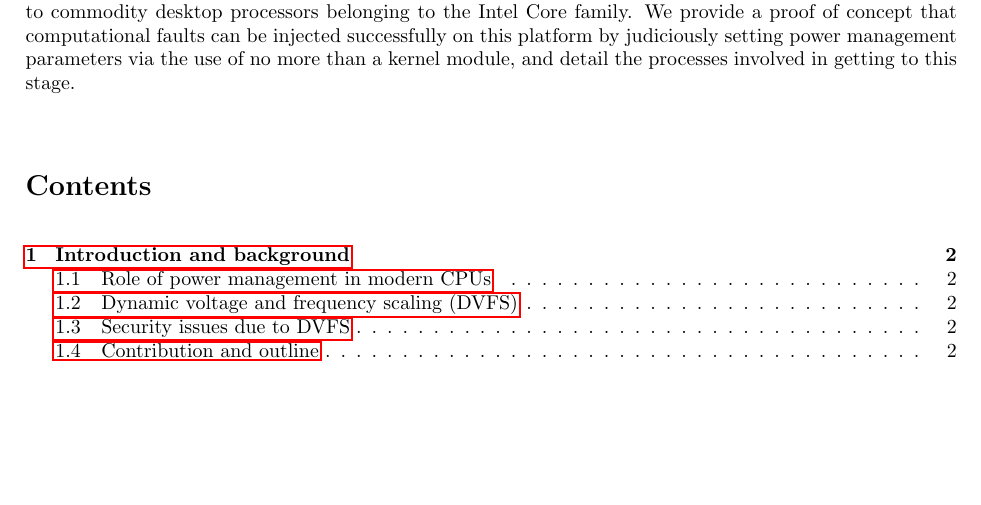
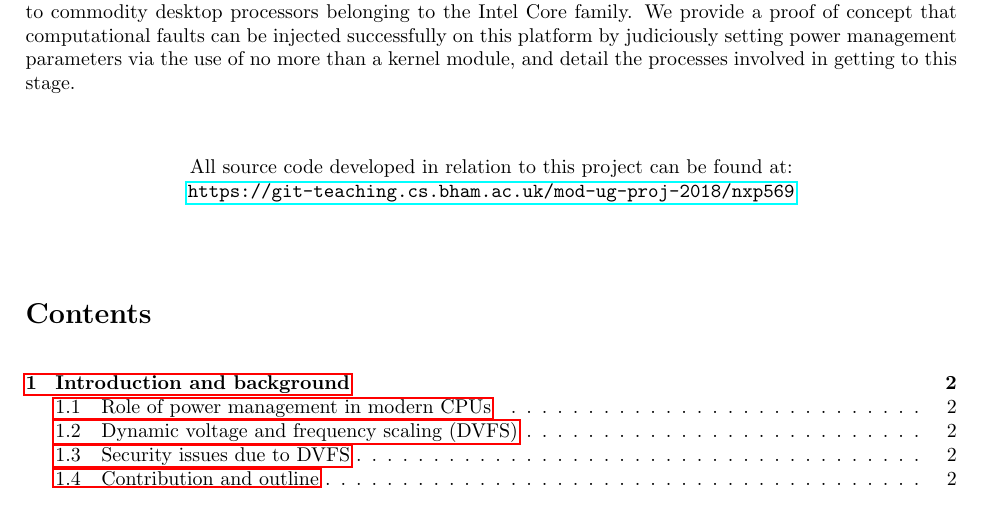
Before and after one commit to jivanpal/msci-thesis, a LaTeX thesis (report/report.tex, which reads report/abstract.tex): part of page 2 of 10, cut so that both start at the same text, the shorter picture padded with empty space. Compiled offline with pdfLaTeX.

Commit message:
Added Git repo URL below abstract

```diff
--- a/report/abstract.tex
+++ b/report/abstract.tex
@@ -16,4 +15,10 @@
 platform by judiciously setting power management parameters via the use of
 no more than a kernel module, and detail the processes involved in getting
 to this stage.
-}
+
+\vspace*{2em}
+
+\begin{center}
+    All source code developed in relation to this project can be found at:\\
+    \href{https://git-teaching.cs.bham.ac.uk/mod-ug-proj-2018/nxp569}{\code{https://git-teaching.cs.bham.ac.uk/mod-ug-proj-2018/nxp569}}
+\end{center}
```
Also changed, not shown: report/abstract.tex (1 more changed lines). Lines whose indentation alone changed are shown as unchanged.
